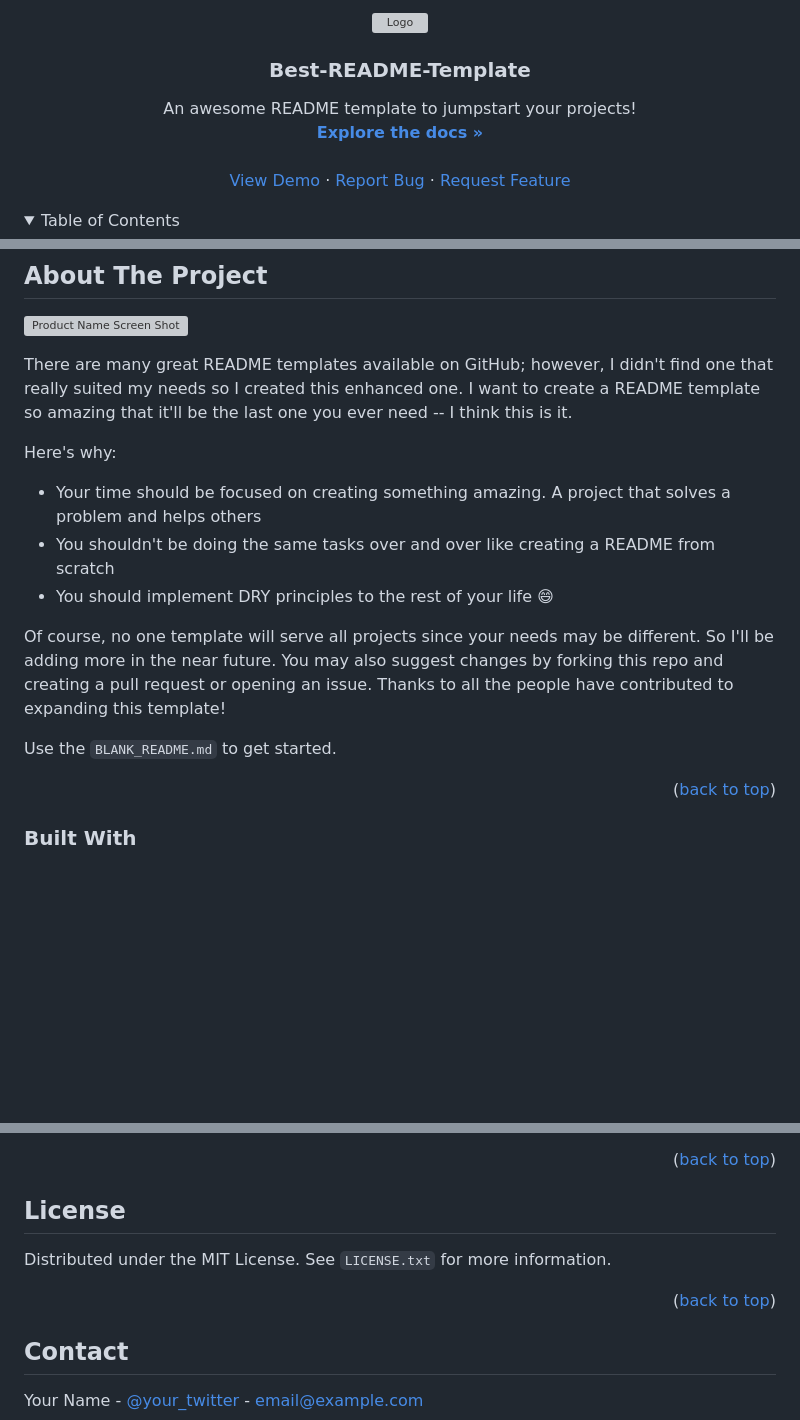
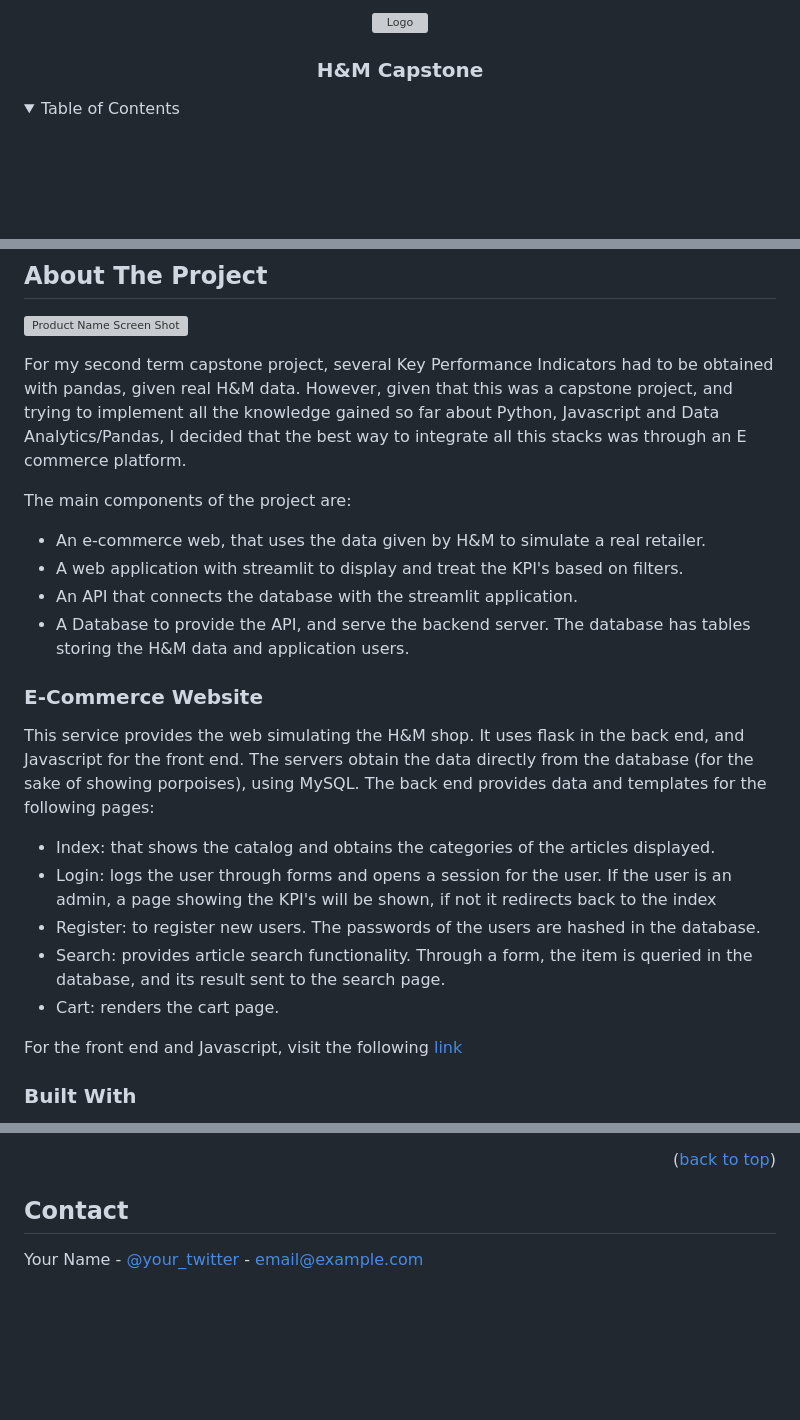
Before and after one commit to rescolarandres/Retailer-KPI-s-in-Streamlit, a Markdown page: README.md, 3 parts joined by grey strips. Drawn GitHub-style; folded sections open; blank space fills up the shorter version; grey boxes are pictures that could not be loaded.

```diff
--- a/README.md
+++ b/README.md
@@ -18,19 +18,6 @@
   </a>
 
-  <h3 align="center">Best-README-Template</h3>
-
-  <p align="center">
-    An awesome README template to jumpstart your projects!
-    <br />
-    <a href="https://github.com/othneildrew/Best-README-Template"><strong>Explore the docs »</strong></a>
-    <br />
-    <br />
-    <a href="https://github.com/othneildrew/Best-README-Template">View Demo</a>
-    ·
-    <a href="https://github.com/othneildrew/Best-README-Template/issues">Report Bug</a>
-    ·
-    <a href="https://github.com/othneildrew/Best-README-Template/issues">Request Feature</a>
-  </p>
+  <h3 align="center">H&M Capstone</h3>
 </div>
 
 
@@ -68,18 +55,23 @@
 
 [![Product Name Screen Shot][product-screenshot]](https://example.com)
 
-There are many great README templates available on GitHub; however, I didn't find one that really suited my needs so I created this enhanced one. I want to create a README template so amazing that it'll be the last one you ever need -- I think this is it.
+For my second term capstone project, several Key Performance Indicators had to be obtained with pandas, given real H&M data. However, given that this was a capstone project, and trying to implement all the knowledge gained so far about Python, Javascript and Data Analytics/Pandas, I decided that the best way to integrate all this stacks was through an E commerce platform.
 
-Here's why:
-* Your time should be focused on creating something amazing. A project that solves a problem and helps others
-* You shouldn't be doing the same tasks over and over like creating a README from scratch
-* You should implement DRY principles to the rest of your life :smile:
+The main components of the project are:
+* An e-commerce web, that uses the data given by H&M to simulate a real retailer.
+* A web application with streamlit to display and treat the KPI's based on filters.
+* An API that connects the database with the streamlit application.
+* A Database to provide the API, and serve the backend server. The database has tables storing the H&M data and application users.
 
-Of course, no one template will serve all projects since your needs may be different. So I'll be adding more in the near future. You may also suggest changes by forking this repo and creating a pull request or opening an issue. Thanks to all the people have contributed to expanding this template!
+### E-Commerce Website
+This service provides the web simulating the H&M shop. It uses flask in the back end, and Javascript for the front end. The servers obtain the data directly from the database (for the sake of showing porpoises), using MySQL. The back end provides data and templates for the following pages:
+ * Index: that shows the catalog and obtains the categories of the articles displayed.
+ * Login: logs the user through forms and opens a session for the user. If the user is an admin, a page showing the KPI's will be shown, if not it redirects back to the index
+ * Register: to register new users. The passwords of the users are hashed in the database.
+ * Search: provides article search functionality. Through a form, the item is queried in the database, and its result sent to the search page.
+ * Cart: renders the cart page.
 
-Use the `BLANK_README.md` to get started.
-
-<p align="right">(<a href="#readme-top">back to top</a>)</p>
+For the front end and Javascript, visit the following <a href="https://github.com/rescolarandres/E-commerce-platform-in-Python-and-JS">link</a>
 
 
 
@@ -179,16 +171,6 @@ Don't forget to give the project a star! Thanks again!
 5. Open a Pull Request
 
 <p align="right">(<a href="#readme-top">back to top</a>)</p>
-
-
-
-<!-- LICENSE -->
-## License
-
-Distributed under the MIT License. See `LICENSE.txt` for more information.
-
-<p align="right">(<a href="#readme-top">back to top</a>)</p>
-
 
 
 <!-- CONTACT -->
```
Also changed, not shown: other parts of README.md (+3 -3 lines).
